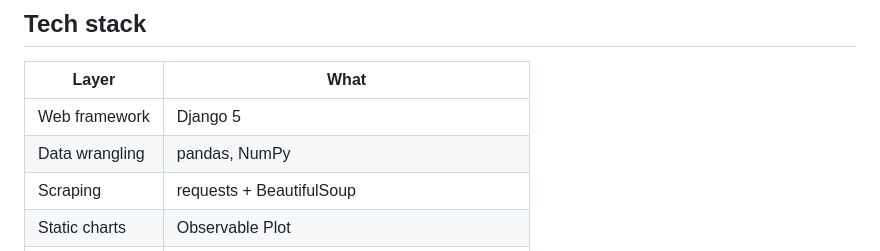
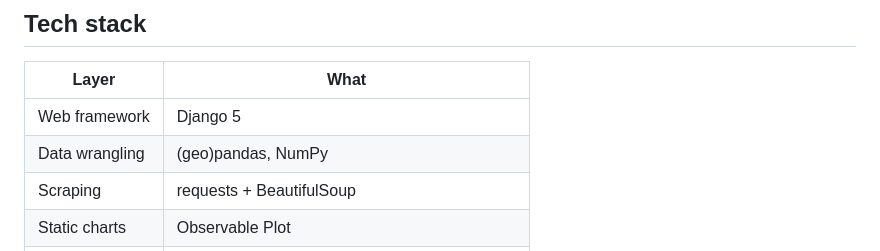
Before and after one commit to OOWUOR/EDA_Inside_airbnb, a Markdown page: README.md, the part around the change. Rendered like a GitHub page.

Commit message:
Update data wrangling libraries in README

```diff
--- a/README.md
+++ b/README.md
@@ -48,7 +48,7 @@ Accordion panels open in place to reveal the Listings, Availability, Reviews, an
 | Layer | What |
 | --- | --- |
 | Web framework | Django 5 |
-| Data wrangling | pandas, NumPy |
+| Data wrangling | (geo)pandas, NumPy |
 | Scraping | requests + BeautifulSoup |
 | Static charts | Observable Plot |
 | Interactive map | D3 (choropleth) |
```
